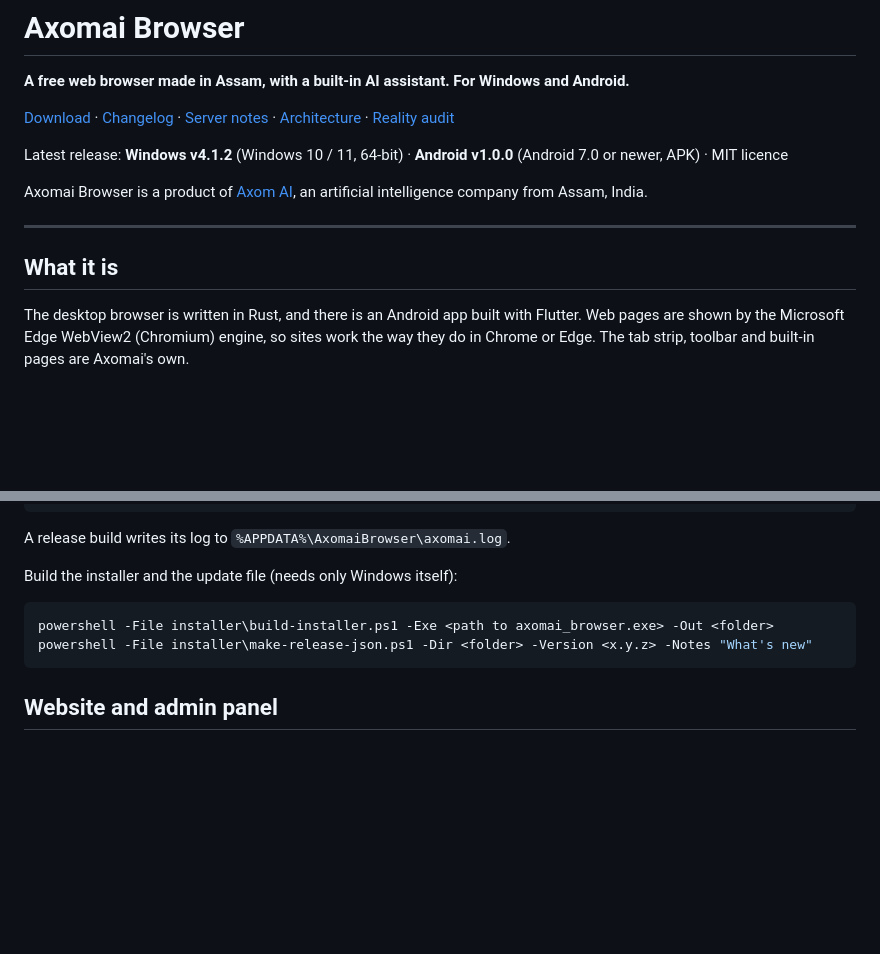
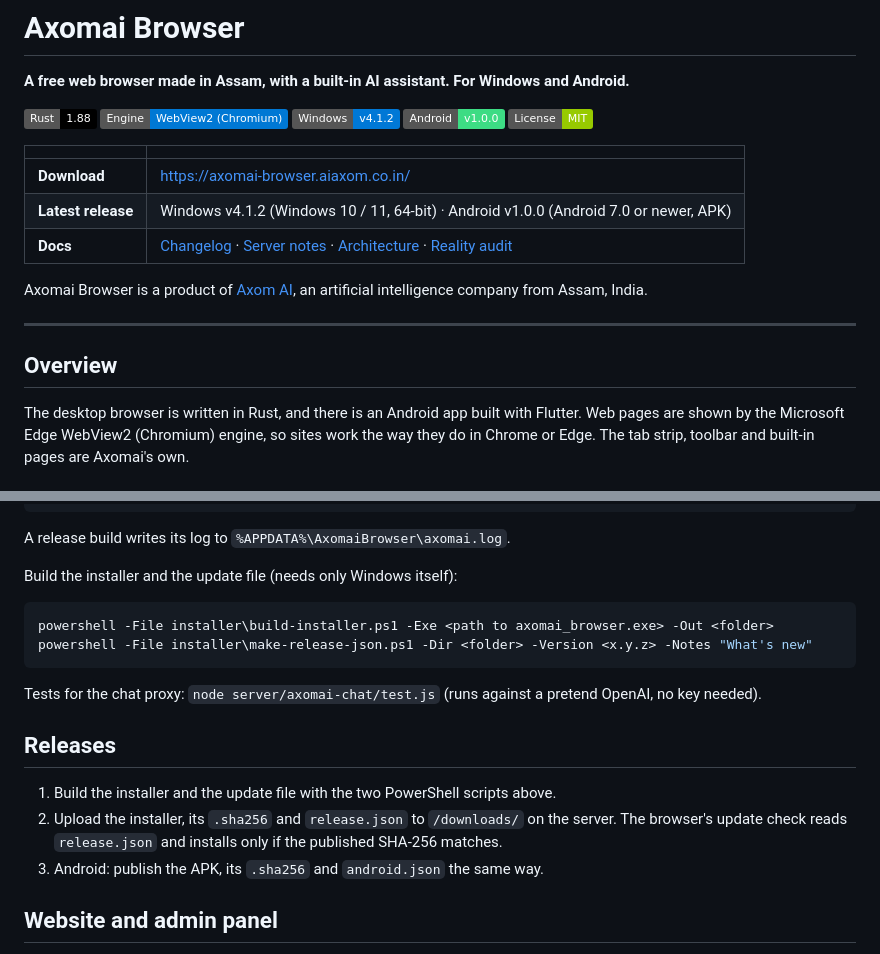
Before and after one commit to Samarjitkashyp/axomai-browser, a Markdown page: README.md, 2 parts joined by grey strips. Rendered like a GitHub page; badges without logos; blank space fills up the shorter version.

````diff
--- a/README.md
+++ b/README.md
@@ -2,15 +2,23 @@
 
 **A free web browser made in Assam, with a built-in AI assistant. For Windows and Android.**
 
-[Download](https://axomai-browser.aiaxom.co.in/) · [Changelog](CHANGELOG.md) · [Server notes](server/README.md) · [Architecture](ARCHITECTURE.md) · [Reality audit](REALITY_AUDIT.md)
+![Rust](https://img.shields.io/badge/Rust-1.88-000000?logo=rust&logoColor=white)
+![WebView2](https://img.shields.io/badge/Engine-WebView2%20(Chromium)-0078D4?logo=microsoftedge&logoColor=white)
+![Windows](https://img.shields.io/badge/Windows-v4.1.2-0078D6?logo=windows&logoColor=white)
+![Android](https://img.shields.io/badge/Android-v1.0.0-3DDC84?logo=android&logoColor=white)
+![License](https://img.shields.io/badge/License-MIT-green)
 
-Latest release: **Windows v4.1.2** (Windows 10 / 11, 64-bit) · **Android v1.0.0** (Android 7.0 or newer, APK) · MIT licence
+| | |
+|---|---|
+| **Download** | https://axomai-browser.aiaxom.co.in/ |
+| **Latest release** | Windows v4.1.2 (Windows 10 / 11, 64-bit) · Android v1.0.0 (Android 7.0 or newer, APK) |
+| **Docs** | [Changelog](CHANGELOG.md) · [Server notes](server/README.md) · [Architecture](ARCHITECTURE.md) · [Reality audit](REALITY_AUDIT.md) |
 
 Axomai Browser is a product of [Axom AI](https://aiaxom.co.in/), an artificial intelligence company from Assam, India.
 
 ---
 
-## What it is
+## Overview
 
 The desktop browser is written in Rust, and there is an Android app built with Flutter. Web pages are shown by the Microsoft Edge WebView2 (Chromium) engine, so sites work the way they do in Chrome or Edge. The tab strip, toolbar and built-in pages are Axomai's own.
 
@@ -73,6 +101,14 @@ powershell -File installer\build-installer.ps1 -Exe <path to axomai_browser.exe>
 powershell -File installer\make-release-json.ps1 -Dir <folder> -Version <x.y.z> -Notes "What's new"
 ```
 
+Tests for the chat proxy: `node server/axomai-chat/test.js` (runs against a pretend OpenAI, no key needed).
+
+## Releases
+
+1. Build the installer and the update file with the two PowerShell scripts above.
+2. Upload the installer, its `.sha256` and `release.json` to `/downloads/` on the server. The browser's update check reads `release.json` and installs only if the published SHA-256 matches.
+3. Android: publish the APK, its `.sha256` and `android.json` the same way.
+
 ## Website and admin panel
 
 The website https://axomai-browser.aiaxom.co.in/ (landing page in English and Assamese, About page, downloads, sitemap) is generated by `server/site`. The owner edits its text, header menu and footer links in a password-protected admin panel (`server/axomai-admin`); see [server/README.md](server/README.md).
````
Also changed, not shown: other parts of README.md (+37 -2 lines).
